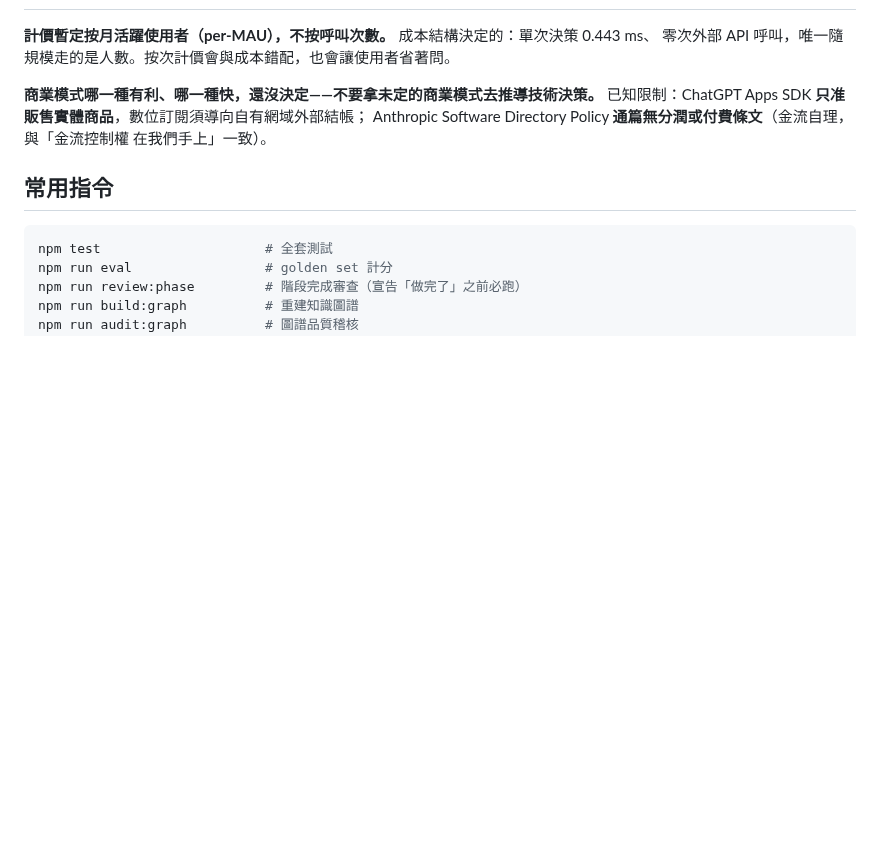
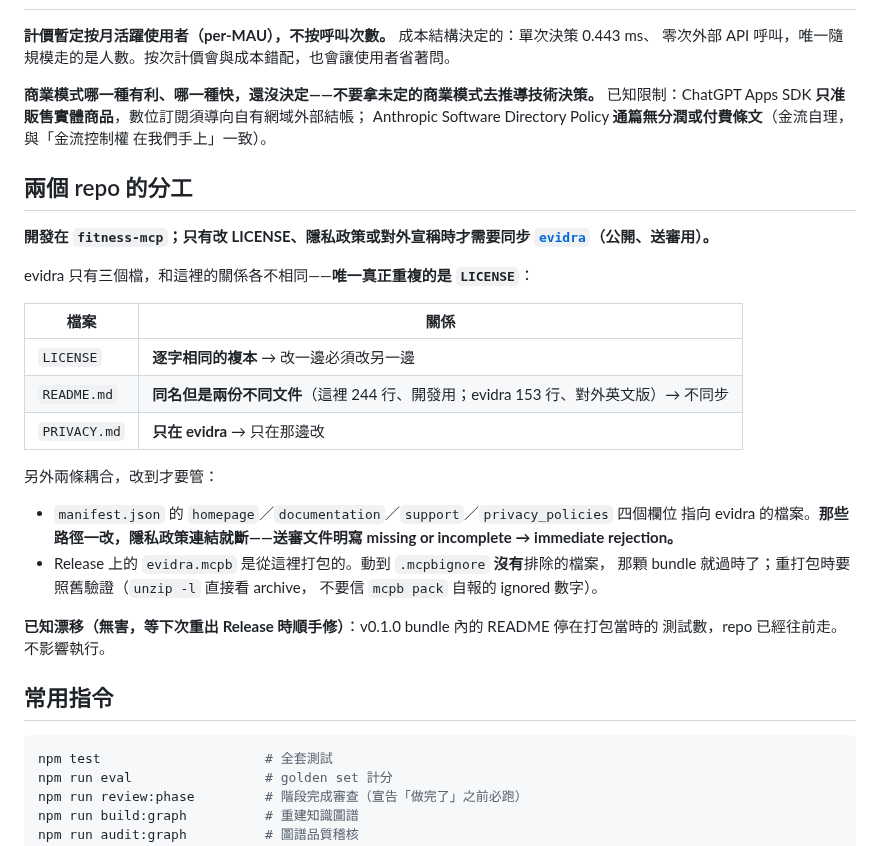
Before and after one commit to henryyeh182/evidra, a Markdown page: CLAUDE.md, the part around the change. Drawn GitHub-style; blank space fills up the shorter version.

Commit message:
Say which repo you are supposed to be working in
Two repos now exist because the submission needed a public documentation URL,
and it is not obvious from either one which is which. fitness-mcp is where
development happens; evidra carries three outward-facing files and is touched
only when what we tell people changes.

Only LICENSE is genuinely duplicated between them. README.md shares a name and
nothing else — 244 lines here, 153 there, different documents for different
readers — and PRIVACY.md lives only in evidra. Recording that because "same
filename" reads as "keep these in sync", which for README would mean pasting
internal notes into a public page.

The two couplings that bite are elsewhere: manifest.json's four URLs point at
evidra's files, so moving them breaks the privacy policy link that the
submission docs say is an immediate rejection; and the published .mcpb is
built from here, so anything .mcpbignore does not exclude leaves that bundle
stale.

Co-Authored-By: Claude Opus 5 <noreply@anthropic.com>

````diff
--- a/CLAUDE.md
+++ b/CLAUDE.md
@@ -224,6 +224,31 @@ ChatGPT 那側**平行查證不平行開工**，未解的是「Health 內第三
 Anthropic Software Directory Policy **通篇無分潤或付費條文**（金流自理，與「金流控制權
 在我們手上」一致）。
 
+## 兩個 repo 的分工
+
+**開發在 `fitness-mcp`；只有改 LICENSE、隱私政策或對外宣稱時才需要同步
+[`evidra`](https://github.com/henryyeh182/evidra)（公開、送審用）。**
+
+evidra 只有三個檔，和這裡的關係各不相同——**唯一真正重複的是 `LICENSE`**：
+
+| 檔案 | 關係 |
+|---|---|
+| `LICENSE` | **逐字相同的複本** → 改一邊必須改另一邊 |
+| `README.md` | **同名但是兩份不同文件**（這裡 244 行、開發用；evidra 153 行、對外英文版）→ 不同步 |
+| `PRIVACY.md` | **只在 evidra** → 只在那邊改 |
+
+另外兩條耦合，改到才要管：
+
+- `manifest.json` 的 `homepage`／`documentation`／`support`／`privacy_policies` 四個欄位
+  指向 evidra 的檔案。**那些路徑一改，隱私政策連結就斷——送審文件明寫
+  missing or incomplete → immediate rejection。**
+- Release 上的 `evidra.mcpb` 是從這裡打包的。動到 `.mcpbignore` **沒有**排除的檔案，
+  那顆 bundle 就過時了；重打包時要照舊驗證（`unzip -l` 直接看 archive，
+  不要信 `mcpb pack` 自報的 ignored 數字）。
+
+**已知漂移（無害，等下次重出 Release 時順手修）**：v0.1.0 bundle 內的 README 停在打包當時的
+測試數，repo 已經往前走。不影響執行。
+
 ## 常用指令
 
 ```bash
````
